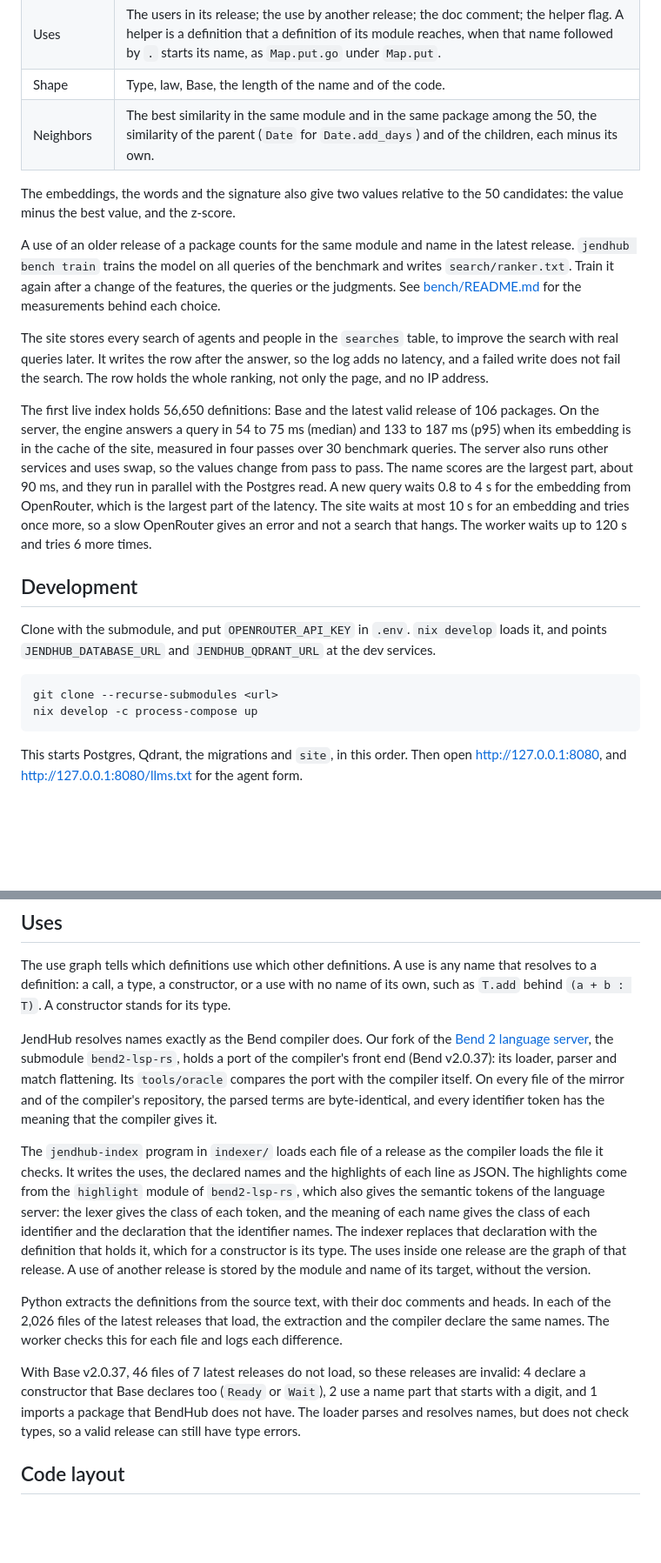
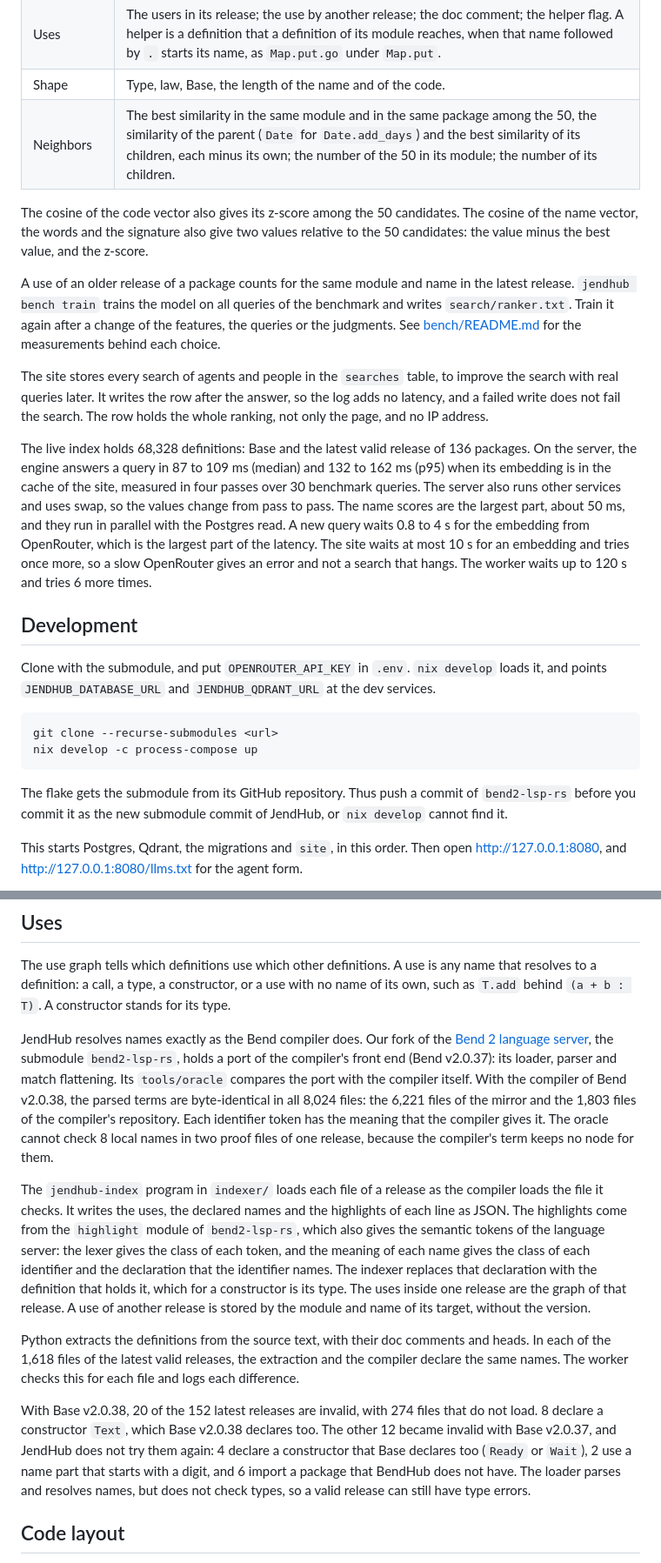
Before and after one commit to LeeeeT/JendHub, a Markdown page: README.md, 2 parts joined by grey strips. Shown at 87% size. GitHub-like rendering; blank space fills up the shorter version.

````diff
--- a/README.md
+++ b/README.md
@@ -320,10 +319,12 @@ module, which share most of their code vocabulary.
 | Signature | The share of the parameter and result types that the query and the head have in common. |
 | Uses | The users in its release; the use by another release; the doc comment; the helper flag. A helper is a definition that a definition of its module reaches, when that name followed by `.` starts its name, as `Map.put.go` under `Map.put`. |
 | Shape | Type, law, Base, the length of the name and of the code. |
-| Neighbors | The best similarity in the same module and in the same package among the 50, the similarity of the parent (`Date` for `Date.add_days`) and of the children, each minus its own. |
+| Neighbors | The best similarity in the same module and in the same package among the 50, the similarity of the parent (`Date` for `Date.add_days`) and the best similarity of its children, each minus its own; the number of the 50 in its module; the number of its children. |
 
-The embeddings, the words and the signature also give two values relative to
-the 50 candidates: the value minus the best value, and the z-score.
+The cosine of the code vector also gives its z-score among the 50
+candidates. The cosine of the name vector, the words and the signature also
+give two values relative to the 50 candidates: the value minus the best value,
+and the z-score.
 
 A use of an older release of a package counts for the same module and name in
 the latest release. `jendhub bench train` trains the model on all queries of
@@ -336,13 +337,13 @@ row after the answer, so the log adds no latency, and a failed write does not
 fail the search. The row holds the whole ranking, not only the page, and no
 IP address.
 
-The first live index holds 56,650 definitions: Base and the latest valid
-release of 106 packages. On the server, the engine answers a query in 54 to
-75 ms (median) and 133 to 187 ms (p95) when its embedding is in the cache of
-the site, measured in four passes over 30 benchmark queries. The server also
-runs other services and uses swap, so the values change from pass to pass. The
-name scores are the largest part, about 90 ms, and they run in parallel with
-the Postgres read. A
+The live index holds 68,328 definitions: Base and the latest valid release of
+136 packages. On the server, the engine answers a query in 87 to 109 ms
+(median) and 132 to 162 ms (p95) when its embedding is in the cache of the
+site, measured in four passes over 30 benchmark queries. The server also runs
+other services and uses swap, so the values change from pass to pass. The name
+scores are the largest part, about 50 ms, and they run in parallel with the
+Postgres read. A
 new query waits 0.8 to 4 s for the embedding from OpenRouter, which is the
 largest part of the latency. The site waits at most 10 s for an embedding and
 tries once more, so a slow OpenRouter gives an error and not a search that
@@ -358,6 +359,10 @@ services.
 git clone --recurse-submodules <url>
 nix develop -c process-compose up
 ```
+
+The flake gets the submodule from its GitHub repository. Thus push a commit of
+`bend2-lsp-rs` before you commit it as the new submodule commit of JendHub,
+or `nix develop` cannot find it.
 
 This starts Postgres, Qdrant, the migrations and `site`, in this order. Then
 open http://127.0.0.1:8080, and http://127.0.0.1:8080/llms.txt for the agent
@@ -521,9 +528,12 @@ JendHub resolves names exactly as the Bend compiler does. Our fork of the
 [Bend 2 language server](https://github.com/IlyaGulya/bend2-lsp-rs), the
 submodule `bend2-lsp-rs`, holds a port of the compiler's front end (Bend
 v2.0.37): its loader, parser and match flattening. Its `tools/oracle` compares
-the port with the compiler itself. On every file of the mirror and of the
-compiler's repository, the parsed terms are byte-identical, and every
-identifier token has the meaning that the compiler gives it.
+the port with the compiler itself. With the compiler of Bend v2.0.38, the
+parsed terms are byte-identical in all 8,024 files: the 6,221 files of the
+mirror and the 1,803 files of the compiler's repository. Each identifier token
+has the meaning that the compiler gives it. The oracle cannot check 8 local
+names in two proof files of one release, because the compiler's term keeps no
+node for them.
 
 The `jendhub-index` program in `indexer/` loads each file of a release as the
 compiler loads the file it checks. It writes the uses, the declared names and
@@ -537,14 +547,16 @@ another release is stored by the module and name of its target, without the
 version.
 
 Python extracts the definitions from the source text, with their doc comments
-and heads. In each of the 2,026 files of the latest releases that load, the
+and heads. In each of the 1,618 files of the latest valid releases, the
 extraction and the compiler declare the same names. The worker checks this for
 each file and logs each difference.
 
-With Base v2.0.37, 46 files of 7 latest releases do not load, so these
-releases are invalid: 4 declare a constructor that Base declares too (`Ready`
-or `Wait`), 2 use a name part that starts with a digit, and 1 imports a
-package that BendHub does not have. The loader parses and resolves names, but
+With Base v2.0.38, 20 of the 152 latest releases are invalid, with 274 files
+that do not load. 8 declare a constructor `Text`, which Base v2.0.38 declares
+too. The other 12 became invalid with Base v2.0.37, and JendHub does not try
+them again: 4 declare a constructor that Base declares too (`Ready` or
+`Wait`), 2 use a name part that starts with a digit, and 6 import a package
+that BendHub does not have. The loader parses and resolves names, but
 does not check types, so a valid release can still have type errors.
 
 ## Code layout
````
Also changed, not shown: other parts of README.md (+18 -17 lines).
